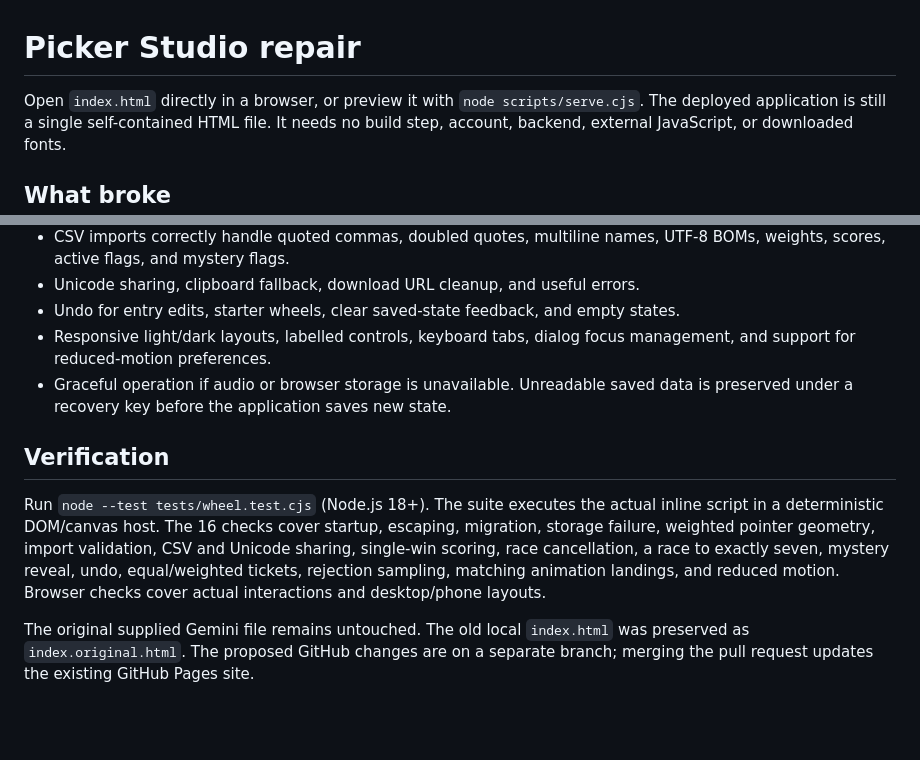
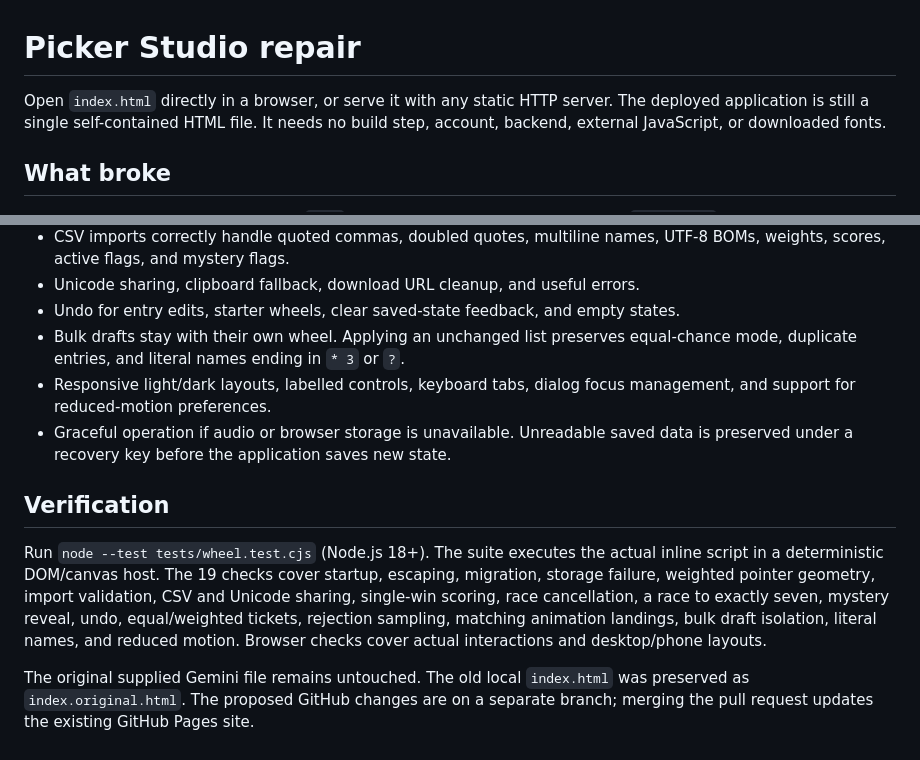
Before and after one commit to filusaad/wheelpicker, a Markdown page: REPAIR-NOTES.md, 2 parts joined by grey strips. Rendered like a GitHub page; blank space fills up the shorter version.

Commit message:
Document bulk edit safeguards and 19 passing regression checks

```diff
--- a/REPAIR-NOTES.md
+++ b/REPAIR-NOTES.md
@@ -1,6 +1,6 @@
 # Picker Studio repair
 
-Open `index.html` directly in a browser, or preview it with `node scripts/serve.cjs`.
+Open `index.html` directly in a browser, or serve it with any static HTTP server.
 The deployed application is still a single self-contained HTML file. It needs no
 build step, account, backend, external JavaScript, or downloaded fonts.
 
@@ -34,6 +34,8 @@ instead of HTML entities, allowing names to break rendered input attributes.
   UTF-8 BOMs, weights, scores, active flags, and mystery flags.
 - Unicode sharing, clipboard fallback, download URL cleanup, and useful errors.
 - Undo for entry edits, starter wheels, clear saved-state feedback, and empty states.
+- Bulk drafts stay with their own wheel. Applying an unchanged list preserves
+  equal-chance mode, duplicate entries, and literal names ending in `* 3` or `?`.
 - Responsive light/dark layouts, labelled controls, keyboard tabs, dialog focus
   management, and support for reduced-motion preferences.
 - Graceful operation if audio or browser storage is unavailable. Unreadable saved
@@ -42,11 +44,11 @@ instead of HTML entities, allowing names to break rendered input attributes.
 ## Verification
 
 Run `node --test tests/wheel.test.cjs` (Node.js 18+). The suite executes the actual
-inline script in a deterministic DOM/canvas host. The 16 checks cover startup, escaping,
+inline script in a deterministic DOM/canvas host. The 19 checks cover startup, escaping,
 migration, storage failure, weighted pointer geometry, import validation, CSV and
 Unicode sharing, single-win scoring, race cancellation, a race to exactly seven,
 mystery reveal, undo, equal/weighted tickets, rejection sampling, matching animation
-landings, and reduced motion. Browser checks cover actual interactions
+landings, bulk draft isolation, literal names, and reduced motion. Browser checks cover actual interactions
 and desktop/phone layouts.
 
 The original supplied Gemini file remains untouched. The old local `index.html`
```
